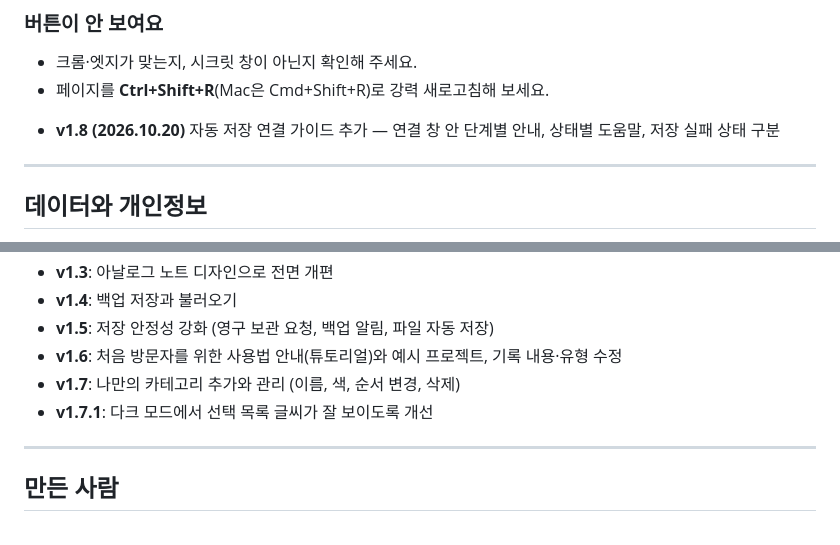
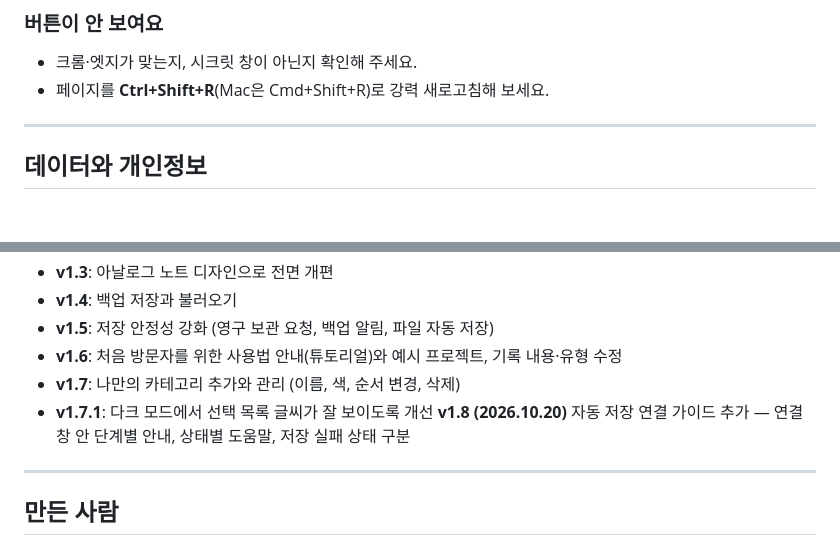
Before and after one commit to danchu-cloud/tab-board, a Markdown page: README.md, 2 parts joined by grey strips. Drawn GitHub-style; blank space fills up the shorter version.

```diff
--- a/README.md
+++ b/README.md
@@ -139,8 +139,7 @@ PC의 **크롬·엣지**에서는 저장 파일을 한 번 연결해 두면, 기
 - 크롬·엣지가 맞는지, 시크릿 창이 아닌지 확인해 주세요.
 - 페이지를 **Ctrl+Shift+R**(Mac은 Cmd+Shift+R)로 강력 새로고침해 보세요.
 
-<!-- '버전 기록' 섹션에 추가 -->
-- **v1.8 (2026.10.20)** 자동 저장 연결 가이드 추가 — 연결 창 안 단계별 안내, 상태별 도움말, 저장 실패 상태 구분
+
 ---
 
 ## 데이터와 개인정보
@@ -171,7 +170,7 @@ PC의 **크롬·엣지**에서는 저장 파일을 한 번 연결해 두면, 기
 - **v1.6**: 처음 방문자를 위한 사용법 안내(튜토리얼)와 예시 프로젝트, 기록 내용·유형 수정
 - **v1.7**: 나만의 카테고리 추가와 관리 (이름, 색, 순서 변경, 삭제)
 - **v1.7.1**: 다크 모드에서 선택 목록 글씨가 잘 보이도록 개선
-
+ **v1.8 (2026.10.20)** 자동 저장 연결 가이드 추가 — 연결 창 안 단계별 안내, 상태별 도움말, 저장 실패 상태 구분
 ---
 
 ## 만든 사람
```
